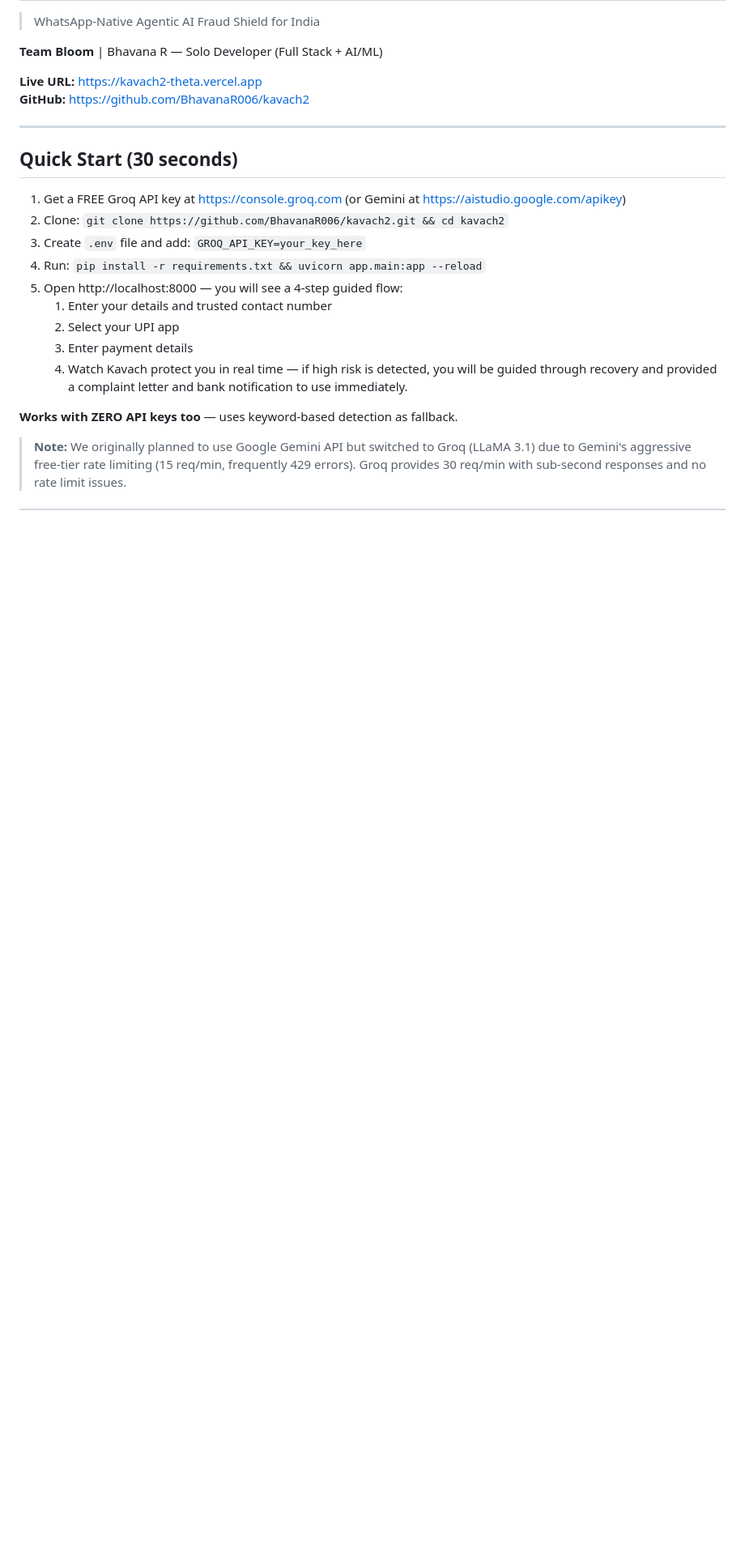
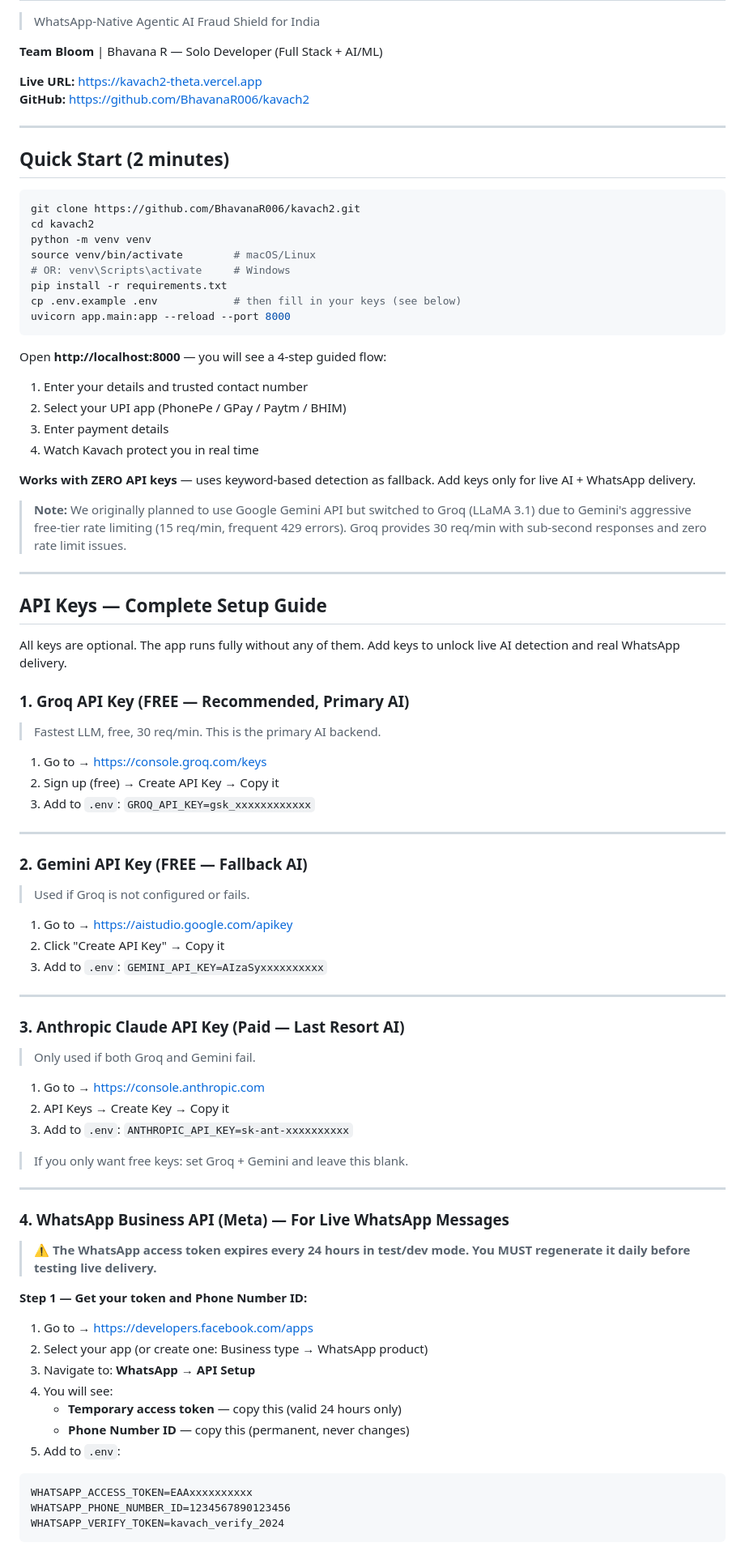
Before and after one commit to BhavanaR006/kavach2, a Markdown page: README.md, the part around one of its changes. Shown at 81% size. Rendered like a GitHub page; blank space fills up the shorter version.

Commit message:
docs: complete API keys guide

````diff
--- a/README.md
+++ b/README.md
@@ -9,18 +9,79 @@
 
 ---
 
-## Quick Start (30 seconds)
+## Quick Start (2 minutes)
 
-1. Get a FREE Groq API key at https://console.groq.com (or Gemini at https://aistudio.google.com/apikey)
-2. Clone: `git clone https://github.com/BhavanaR006/kavach2.git && cd kavach2`
-3. Create `.env` file and add: `GROQ_API_KEY=your_key_here`
-4. Run: `pip install -r requirements.txt && uvicorn app.main:app --reload`
-5. Open http://localhost:8000 — you will see a 4-step guided flow:
-   1. Enter your details and trusted contact number
-   2. Select your UPI app
-   3. Enter payment details
-   4. Watch Kavach protect you in real time — if high risk is detected, you will be guided through recovery and provided a complaint letter and bank notification to use immediately.
+```bash
+git clone https://github.com/BhavanaR006/kavach2.git
+cd kavach2
+python -m venv venv
+source venv/bin/activate        # macOS/Linux
+# OR: venv\Scripts\activate     # Windows
+pip install -r requirements.txt
+cp .env.example .env            # then fill in your keys (see below)
+uvicorn app.main:app --reload --port 8000
+```
 
-**Works with ZERO API keys too** — uses keyword-based detection as fallback.
+Open **http://localhost:8000** — you will see a 4-step guided flow:
+1. Enter your details and trusted contact number
+2. Select your UPI app (PhonePe / GPay / Paytm / BHIM)
+3. Enter payment details
+4. Watch Kavach protect you in real time
 
-> **Note:** We originally planned to use Google Gemini API but switched to Groq (LLaMA 3.1) due to Gemini's aggressive free-tier rate limiting (15 req/min, frequently 429 errors). Groq provides 30 req/min with sub-second responses and no rate limit issues.
+**Works with ZERO API keys** — uses keyword-based detection as fallback. Add keys only for live AI + WhatsApp delivery.
+
+> **Note:** We originally planned to use Google Gemini API but switched to Groq (LLaMA 3.1) due to Gemini's aggressive free-tier rate limiting (15 req/min, frequent 429 errors). Groq provides 30 req/min with sub-second responses and zero rate limit issues.
+
+---
+
+## API Keys — Complete Setup Guide
+
+All keys are optional. The app runs fully without any of them. Add keys to unlock live AI detection and real WhatsApp delivery.
+
+### 1. Groq API Key (FREE — Recommended, Primary AI)
+> Fastest LLM, free, 30 req/min. This is the primary AI backend.
+
+1. Go to → https://console.groq.com/keys
+2. Sign up (free) → Create API Key → Copy it
+3. Add to `.env`: `GROQ_API_KEY=gsk_xxxxxxxxxxxx`
+
+---
+
+### 2. Gemini API Key (FREE — Fallback AI)
+> Used if Groq is not configured or fails.
+
+1. Go to → https://aistudio.google.com/apikey
+2. Click "Create API Key" → Copy it
+3. Add to `.env`: `GEMINI_API_KEY=AIzaSyxxxxxxxxxx`
+
+---
+
+### 3. Anthropic Claude API Key (Paid — Last Resort AI)
+> Only used if both Groq and Gemini fail.
+
+1. Go to → https://console.anthropic.com
+2. API Keys → Create Key → Copy it
+3. Add to `.env`: `ANTHROPIC_API_KEY=sk-ant-xxxxxxxxxx`
+
+> If you only want free keys: set Groq + Gemini and leave this blank.
+
+---
+
+### 4. WhatsApp Business API (Meta) — For Live WhatsApp Messages
+
+> ⚠️ **The WhatsApp access token expires every 24 hours in test/dev mode. You MUST regenerate it daily before testing live delivery.**
+
+**Step 1 — Get your token and Phone Number ID:**
+1. Go to → https://developers.facebook.com/apps
+2. Select your app (or create one: Business type → WhatsApp product)
+3. Navigate to: **WhatsApp → API Setup**
+4. You will see:
+   - **Temporary access token** — copy this (valid 24 hours only)
+   - **Phone Number ID** — copy this (permanent, never changes)
+5. Add to `.env`:
+```
+WHATSAPP_ACCESS_TOKEN=EAAxxxxxxxxxx
+WHATSAPP_PHONE_NUMBER_ID=1234567890123456
+WHATSAPP_VERIFY_TOKEN=kavach_verify_2024
+```
+
````
Also changed, not shown: other parts of README.md (+96 -0 lines).
